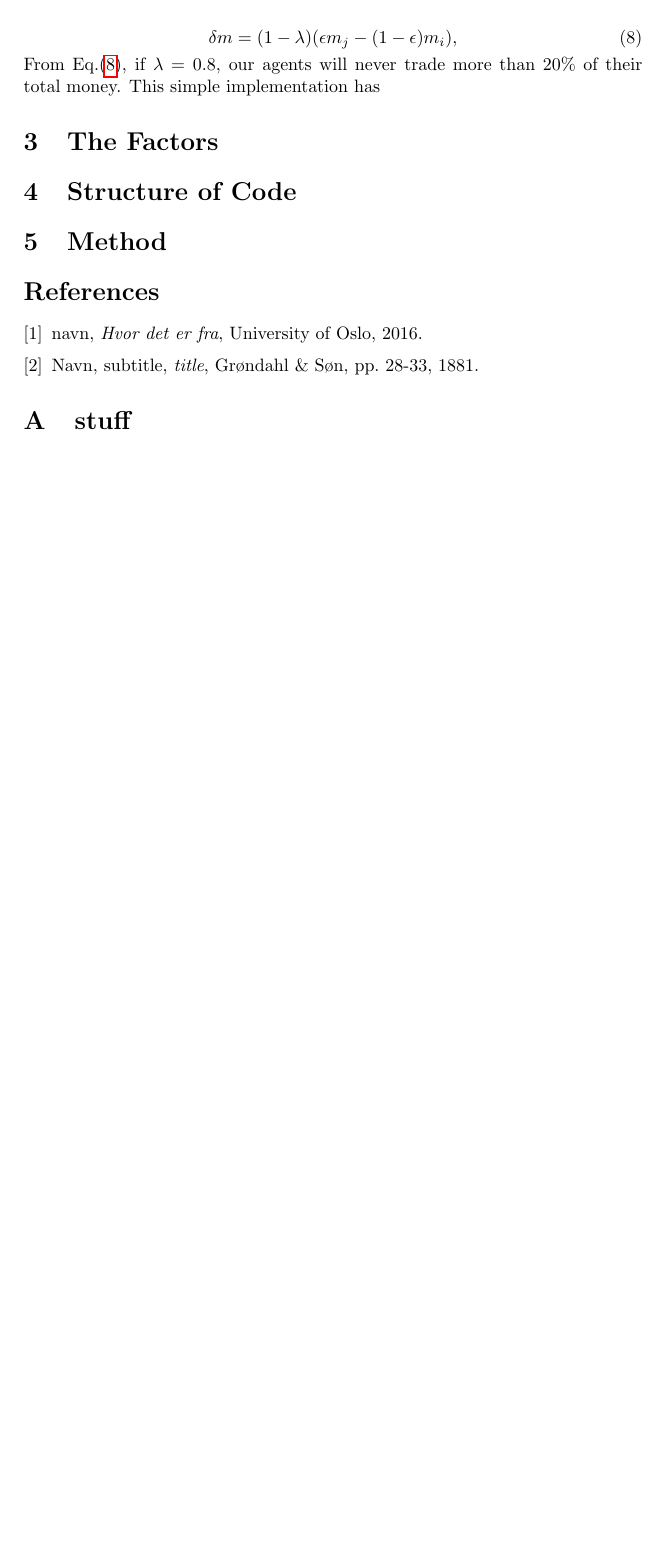
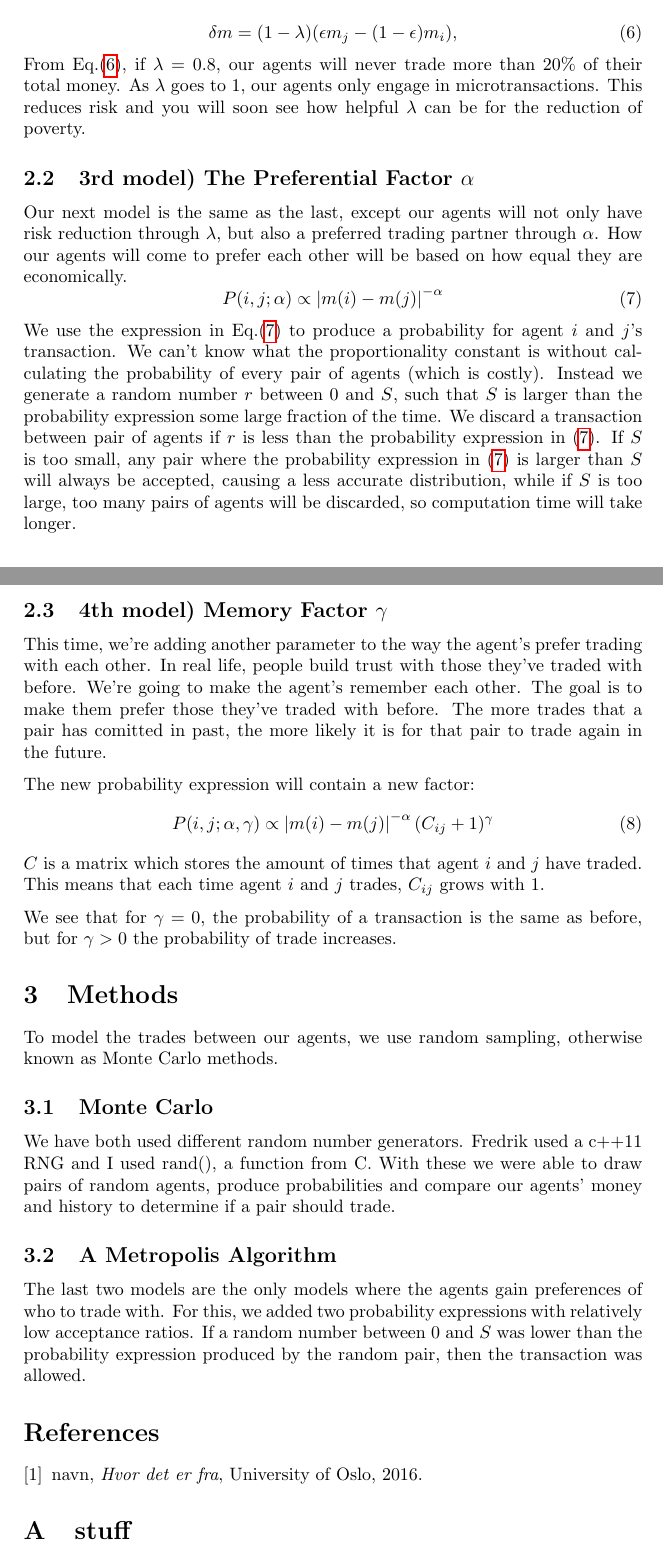
Before and after one commit to mathhat/Computational_Physics, a LaTeX paper (prosjekt5/pdf/Project5.tex): part of page 3 of 3 before the commit and two parts of pages 3 and 4 of 4 after it, the two joined at a grey line, cut so that both start at the same text, the shorter picture padded with empty space. Compiled offline with pdfLaTeX.

Commit message:
pdf and other

```diff
--- a/prosjekt5/pdf/Project5.tex
+++ b/prosjekt5/pdf/Project5.tex
@@ -141,12 +136,45 @@ The conservation law of Eq. (\ref{eq:conserve}) holds, but the money to be share
   \delta m=(1-\lambda)(\epsilon m_j-(1-\epsilon)m_i),
 \end{equation}
 From Eq.(\ref{eq:save}), if $\lambda = 0.8$, our agents will never trade more than 20\% of their total money.
-This simple implementation has
-\section{The Factors}
+As $\lambda$ goes to 1, our agents only engage in microtransactions. This reduces risk and you will soon see how helpful $\lambda$ can be for the reduction of poverty.
 
-\section{Structure of Code}
-\section{Method}
+\subsection{3rd model) The Preferential Factor $\alpha$}
+Our next model is the same as the last, except our agents will not only have risk reduction through $\lambda$, but also a preferred trading partner through $\alpha$.
+How our agents will come to prefer each other will be based on how equal they are economically.
+\begin{equation}\label{eq:alpha}
+ P(i,j;\alpha) \propto \left|m(i)-m(j) \right|^{-\alpha}
+\end{equation}
+We use the expression in Eq.(\ref{eq:alpha}) to produce a probability for agent $i$ and $j$'s transaction. We can't know what the proportionality constant is without
+calculating the probability of every pair of agents (which is costly). Instead we generate a random number $r$ between $0$ and $S$, such that $S$ is larger than the probability expression
+some large fraction of the time. We discard a transaction between pair of agents if $r$ is less than the probability expression in \eqref{eq:alpha}.
+If $S$ is too small, any pair where the probability expression in \eqref{eq:alpha} is larger than $S$ will always be accepted, causing a less accurate distribution, while if $S$ is too large, too
+many pairs of agents will be discarded, so computation time will take longer.
 
+\subsection{4th model) Memory Factor $\gamma$}
+This time, we're adding another parameter to the way the agent's prefer trading with each other.
+In real life, people build trust with those they've traded with before. We're going to make the agent's remember each other. The goal is to make them prefer those they've traded with before.
+The more trades that a pair has comitted in past, the more likely it is for that pair to trade again in the future.
+
+The new probability expression will contain a new factor:
+\begin{equation}
+ P(i,j;\alpha,\gamma) \propto \left|m(i)-m(j) \right|^{-\alpha}(C_{ij} + 1)^{\gamma}
+\end{equation}
+$C$ is a matrix which stores the amount of times that agent $i$ and $j$ have traded.
+This means that each time agent $i$ and $j$ trades, $C_{ij}$ grows with 1.
+
+We see that for $\gamma = 0$, the probability of a transaction is the same as before, but for
+$\gamma > 0$ the probability of trade increases.
+
+\section{Methods}
+
+To model the trades between our agents, we use random sampling, otherwise known as Monte Carlo methods.
+\subsection{Monte Carlo}
+We have both used different random number generators. Fredrik used a c++11 RNG and I used rand(), a function from C.
+With these we were able to draw pairs of random agents, produce probabilities and compare our agents' money and history to determine if a
+pair should trade.
+\subsection{A Metropolis Algorithm}
+The last two models are the only models where the agents gain preferences of who to trade with. For this, we added two probability expressions with relatively low acceptance ratios.
+If a random number between $0$ and $S$ was lower than the probability expression produced by the random pair, then the transaction was allowed.
 
 \begin{thebibliography}{9}
 
@@ -155,13 +183,6 @@ This simple implementation has
 	\emph{Hvor det er fra},
 	University of Oslo,
 	2016.
-
-\bibitem{itename2}
-	Navn,
-	subtitle,
-	\emph{title},
-	Grøndahl \& Søn, pp. 28-33,
-	1881.
 
 \end{thebibliography}
 
```
Also changed, not shown: prosjekt5/pdf/Project5.pdf, prosjekt5/pdf/Project5.tex (23 more changed lines), 2 other files.
